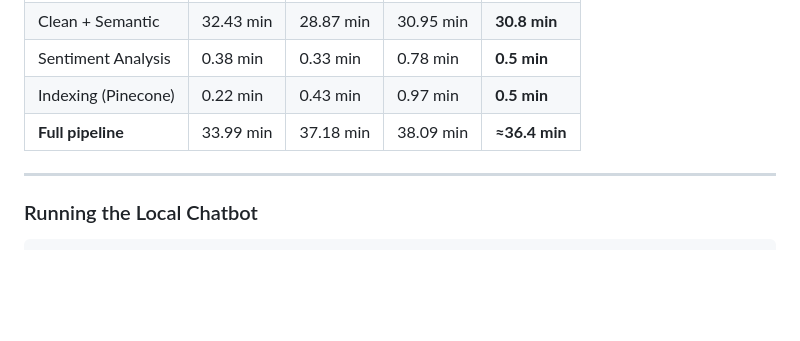
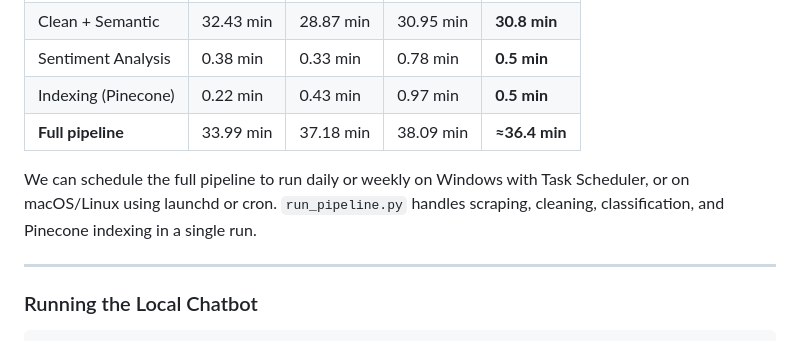
Before and after one commit to jonishk/reddit-insights-app, a Markdown page: README.md, the part around the change. Drawn GitHub-style; blank space fills up the shorter version.

````diff
--- a/README.md
+++ b/README.md
@@ -118,6 +118,8 @@ Estimated average run‑time per pipeline step (3 full runs)
 | Indexing (Pinecone) | 0.22 min | 0.43 min | 0.97 min | **0.5 min** |
 | **Full pipeline**   | 33.99 min| 37.18 min| 38.09 min| **≈36.4 min** |
 
+We can schedule the full pipeline to run daily or weekly on Windows with Task Scheduler, or on macOS/Linux using launchd or cron. `run_pipeline.py` handles scraping, cleaning, classification, and Pinecone indexing in a single run.
+
 ----------------------------------------------------------------------------------------------------
 ### Running the Local Chatbot
 ```bash
````
